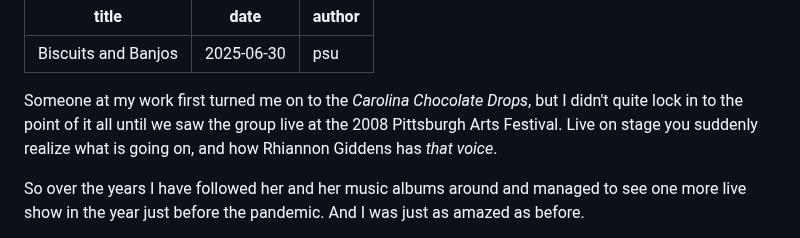
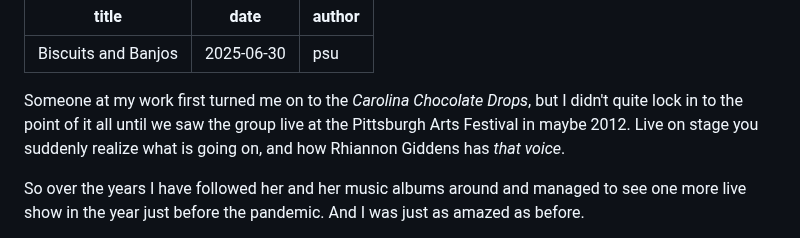
Before and after one commit to psu13/mutable-hakyll, a Markdown page: posts/biscuits-and-banjos.md, the part around the change. GitHub-like rendering.

Commit message:
fix year

```diff
--- a/posts/biscuits-and-banjos.md
+++ b/posts/biscuits-and-banjos.md
@@ -5,9 +5,9 @@ author: psu
 ---
 
 Someone at my work first turned me on to the _Carolina Chocolate Drops_, but I didn't
-quite lock in to the point of it all until we saw the group live at the 2008 Pittsburgh
-Arts Festival. Live on stage you suddenly realize what is going on, and how Rhiannon
-Giddens has _that voice_.
+quite lock in to the point of it all until we saw the group live at the Pittsburgh Arts
+Festival in maybe 2012. Live on stage you suddenly realize what is going on, and how
+Rhiannon Giddens has _that voice_.
 
 So over the years I have followed her and her music albums around and managed to see one
 more live show in the year just before the pandemic. And I was just as amazed as before.
```
